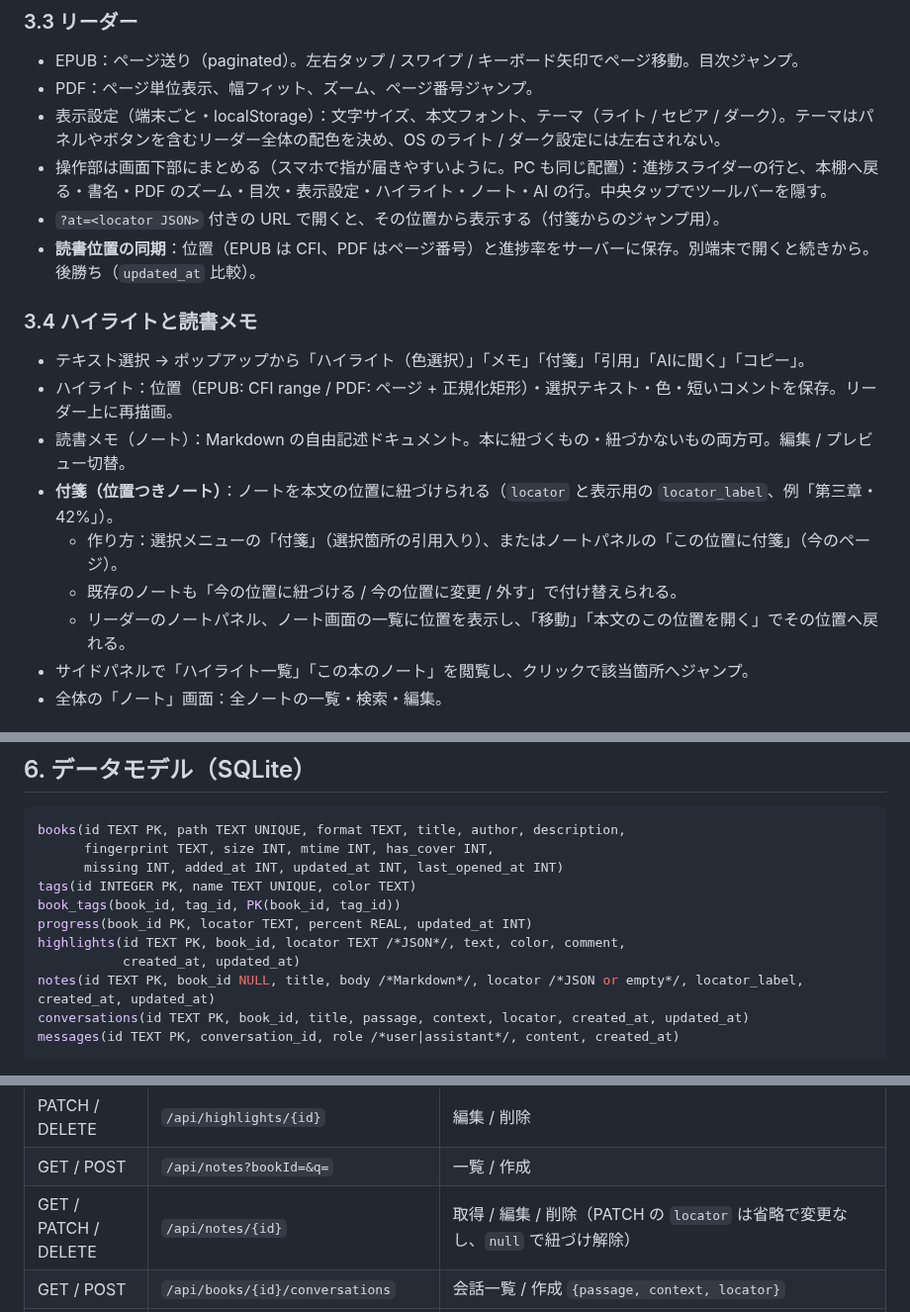
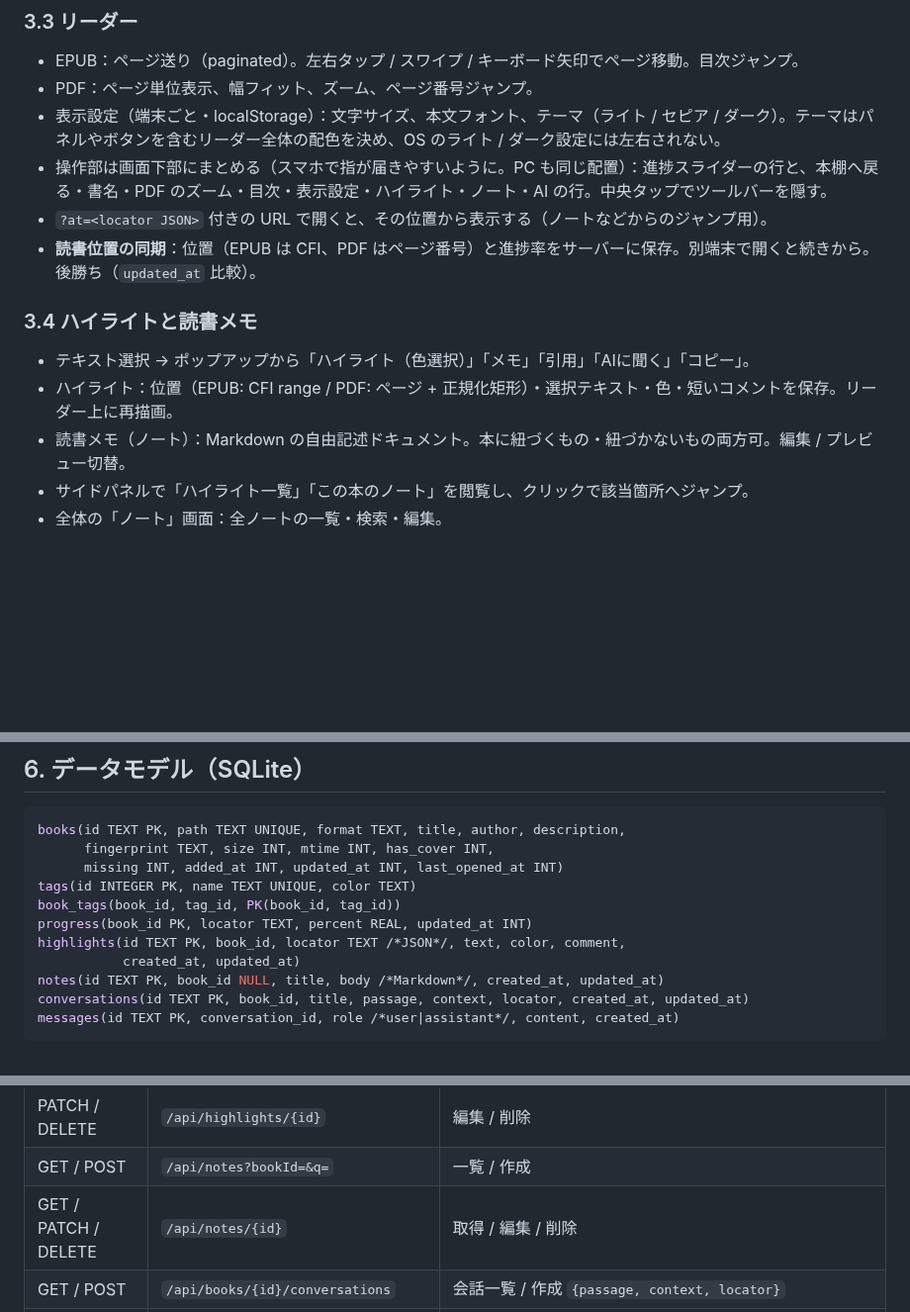
Before and after one commit to kienn-HCl/fuguruma, a Markdown page: docs/SPEC.md, 3 parts joined by grey strips. Shown at 99% size. Drawn GitHub-style; blank space fills up the shorter version.

````diff
--- a/docs/SPEC.md
+++ b/docs/SPEC.md
@@ -90,17 +90,13 @@
 - PDF：ページ単位表示、幅フィット、ズーム、ページ番号ジャンプ。
 - 表示設定（端末ごと・localStorage）：文字サイズ、本文フォント、テーマ（ライト / セピア / ダーク）。テーマはパネルやボタンを含むリーダー全体の配色を決め、OS のライト / ダーク設定には左右されない。
 - 操作部は画面下部にまとめる（スマホで指が届きやすいように。PC も同じ配置）：進捗スライダーの行と、本棚へ戻る・書名・PDF のズーム・目次・表示設定・ハイライト・ノート・AI の行。中央タップでツールバーを隠す。
-- `?at=<locator JSON>` 付きの URL で開くと、その位置から表示する（付箋からのジャンプ用）。
+- `?at=<locator JSON>` 付きの URL で開くと、その位置から表示する（ノートなどからのジャンプ用）。
 - **読書位置の同期**：位置（EPUB は CFI、PDF はページ番号）と進捗率をサーバーに保存。別端末で開くと続きから。後勝ち（`updated_at` 比較）。
 
 ### 3.4 ハイライトと読書メモ
-- テキスト選択 → ポップアップから「ハイライト（色選択）」「メモ」「付箋」「引用」「AIに聞く」「コピー」。
+- テキスト選択 → ポップアップから「ハイライト（色選択）」「メモ」「引用」「AIに聞く」「コピー」。
 - ハイライト：位置（EPUB: CFI range / PDF: ページ + 正規化矩形）・選択テキスト・色・短いコメントを保存。リーダー上に再描画。
 - 読書メモ（ノート）：Markdown の自由記述ドキュメント。本に紐づくもの・紐づかないもの両方可。編集 / プレビュー切替。
-- **付箋（位置つきノート）**：ノートを本文の位置に紐づけられる（`locator` と表示用の `locator_label`、例「第三章・42%」）。
-  - 作り方：選択メニューの「付箋」（選択箇所の引用入り）、またはノートパネルの「この位置に付箋」（今のページ）。
-  - 既存のノートも「今の位置に紐づける / 今の位置に変更 / 外す」で付け替えられる。
-  - リーダーのノートパネル、ノート画面の一覧に位置を表示し、「移動」「本文のこの位置を開く」でその位置へ戻れる。
 - サイドパネルで「ハイライト一覧」「この本のノート」を閲覧し、クリックで該当箇所へジャンプ。
 - 全体の「ノート」画面：全ノートの一覧・検索・編集。
 
@@ -220,7 +216,7 @@ book_tags(book_id, tag_id, PK(book_id, tag_id))
 progress(book_id PK, locator TEXT, percent REAL, updated_at INT)
 highlights(id TEXT PK, book_id, locator TEXT /*JSON*/, text, color, comment,
            created_at, updated_at)
-notes(id TEXT PK, book_id NULL, title, body /*Markdown*/, locator /*JSON or empty*/, locator_label, created_at, updated_at)
+notes(id TEXT PK, book_id NULL, title, body /*Markdown*/, created_at, updated_at)
 conversations(id TEXT PK, book_id, title, passage, context, locator, created_at, updated_at)
 messages(id TEXT PK, conversation_id, role /*user|assistant*/, content, created_at)
 ```
@@ -252,7 +248,7 @@ messages(id TEXT PK, conversation_id, role /*user|assistant*/, content, created_
 | GET / POST | `/api/books/{id}/highlights` | 一覧 / 作成 |
 | PATCH / DELETE | `/api/highlights/{id}` | 編集 / 削除 |
 | GET / POST | `/api/notes?bookId=&q=` | 一覧 / 作成 |
-| GET / PATCH / DELETE | `/api/notes/{id}` | 取得 / 編集 / 削除（PATCH の `locator` は省略で変更なし、`null` で紐づけ解除） |
+| GET / PATCH / DELETE | `/api/notes/{id}` | 取得 / 編集 / 削除 |
 | GET / POST | `/api/books/{id}/conversations` | 会話一覧 / 作成 `{passage, context, locator}` |
 | GET / PATCH / DELETE | `/api/conversations/{id}` | 取得（メッセージ込み）/ 改題 / 削除 |
 | POST | `/api/conversations/{id}/messages` | 送信 → **SSE** で応答ストリーム |
````
Also changed, not shown: README.md (+1 -2 lines), docs/screenshots/notes.png, docs/screenshots/reader-selection.png, 10 other files.
